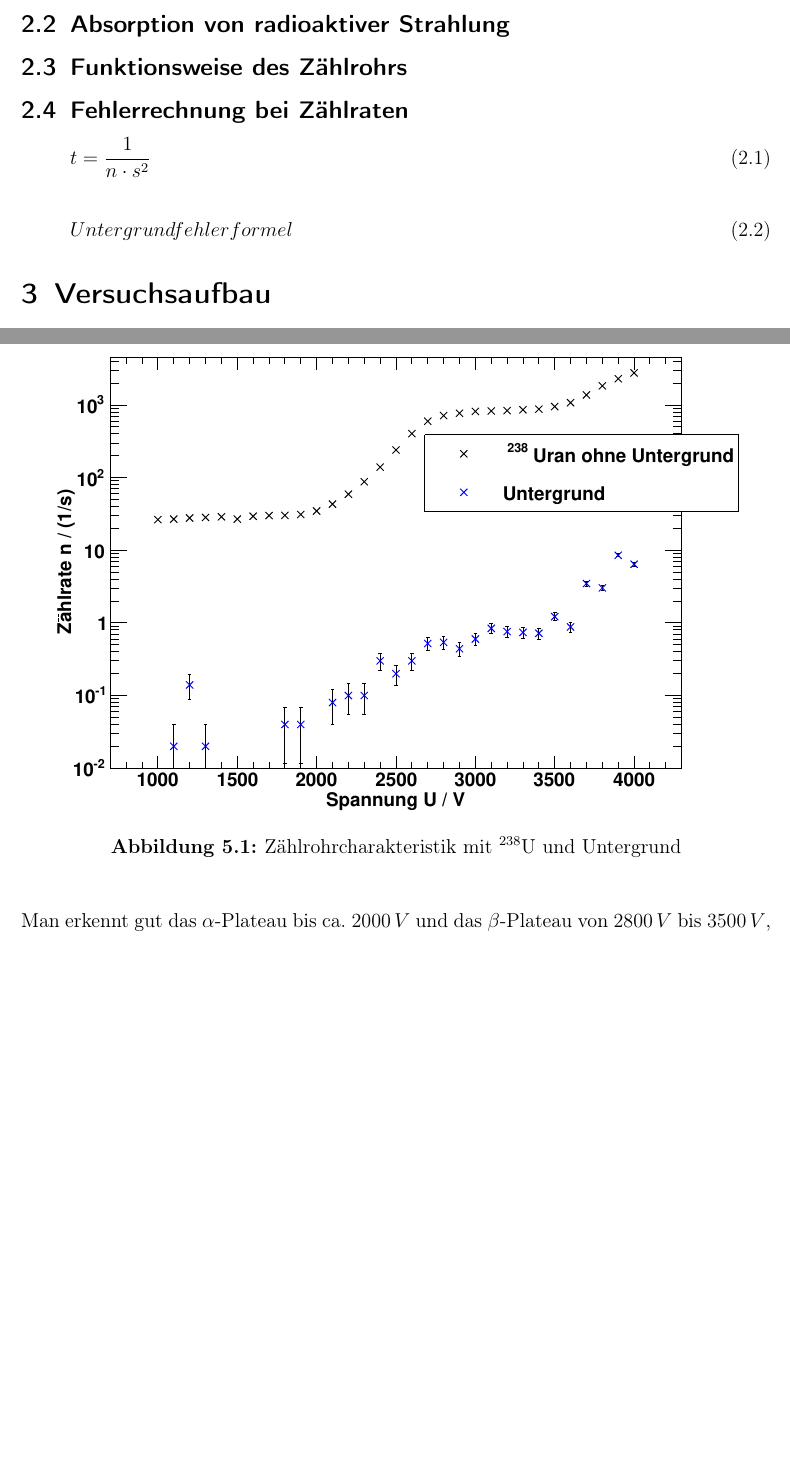
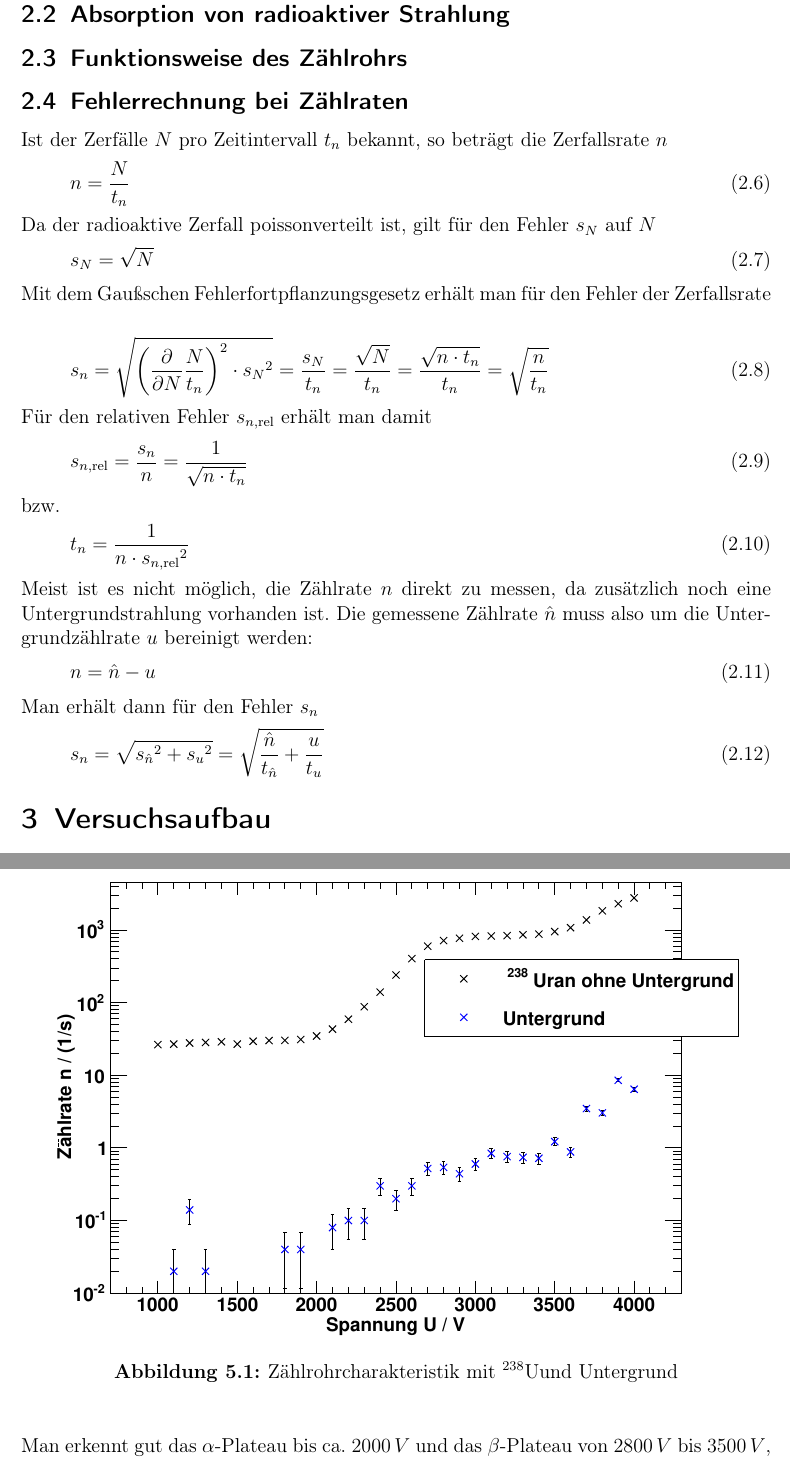
Before and after one commit to Bigben37/FP1, a LaTeX document (0908-LHWZ/src/lhwz.tex, which reads 0908-LHWZ/src/02_Grundlagen.tex): two parts of pages 4 and 6 of 12 before the commit and two parts of pages 6 and 8 of 14 after it, joined at a grey line, cut so that both start at the same text, the shorter picture padded with empty space. Compiled offline with pdfLaTeX.

Commit message:
wrote Grundlagen, 2.1 + 2.4

```diff
--- a/0908-LHWZ/src/02_Grundlagen.tex
+++ b/0908-LHWZ/src/02_Grundlagen.tex
@@ -13,12 +75,42 @@
 
 \subsection{Fehlerrechnung bei Zählraten}
 
+Ist der Zerfälle $N$ pro Zeitintervall $t_n$ bekannt, so
+beträgt die Zerfallsrate $n$
 \begin{equation}
-	t=\frac{1}{n \cdot s^2}
-	\label{messzeit}
+	n=\frac{N}{t_n}
+\end{equation}
+Da der radioaktive Zerfall poissonverteilt ist, gilt für den Fehler $s_N$ auf $N$
+\begin{equation}
+	s_N=\sqrt{N}
+\end{equation}
+Mit dem Gaußschen Fehlerfortpflanzungsgesetz erhält man für den Fehler der Zerfallsrate
+\begin{equation}
+	s_{n}=
+	\sqrt{\left(\frac{\partial }{\partial N}\frac{N}{t_n}\right)^2 \cdot s_N{}^2}=
+	\frac{s_N}{t_n}=
+	\frac{\sqrt{N}}{t_n}=
+	\frac{\sqrt{n \cdot t_n}}{t_n}=
+	\sqrt{\frac{n}{t_n}}
+\end{equation}
+Für den relativen Fehler $s_{n,\text{rel}}$ erhält man damit
+\begin{equation}
+	s_{n,\text{rel}}=\frac{s_{n}}{n}=
+	\frac{1}{\sqrt{n \cdot t_n}}
+\end{equation}
+bzw.
+\begin{equation}
+\label{eq:messzeit}
+	t_n=
+	\frac{1}{n \cdot s_{n,\text{rel}}{}^2}
 \end{equation}
 
+Meist ist es nicht möglich, die Zählrate $n$ direkt zu messen, da zusätzlich noch eine Untergrundstrahlung
+vorhanden ist. Die gemessene Zählrate $\hat{n}$ muss also um die Untergrundzählrate $u$ bereinigt werden:
 \begin{equation}
-	Untergrundfehlerformel
-	\label{messzeitu}
+   n = \hat{n} - u
 \end{equation}
+Man erhält dann für den Fehler $s_n$
+\begin{equation}
+  s_n=\sqrt{s_{\hat{n}}{}^2+s_u{}^2}=\sqrt{\frac{\hat{n}}{t_{\hat{n}}}+\frac{u}{t_u}}
+\end{equation}
```
Also changed, not shown: 0908-LHWZ/src/lhwz.tex (+1 -1 lines), 0908-LHWZ/src/02_Grundlagen.tex (64 more changed lines), 1 other file.
